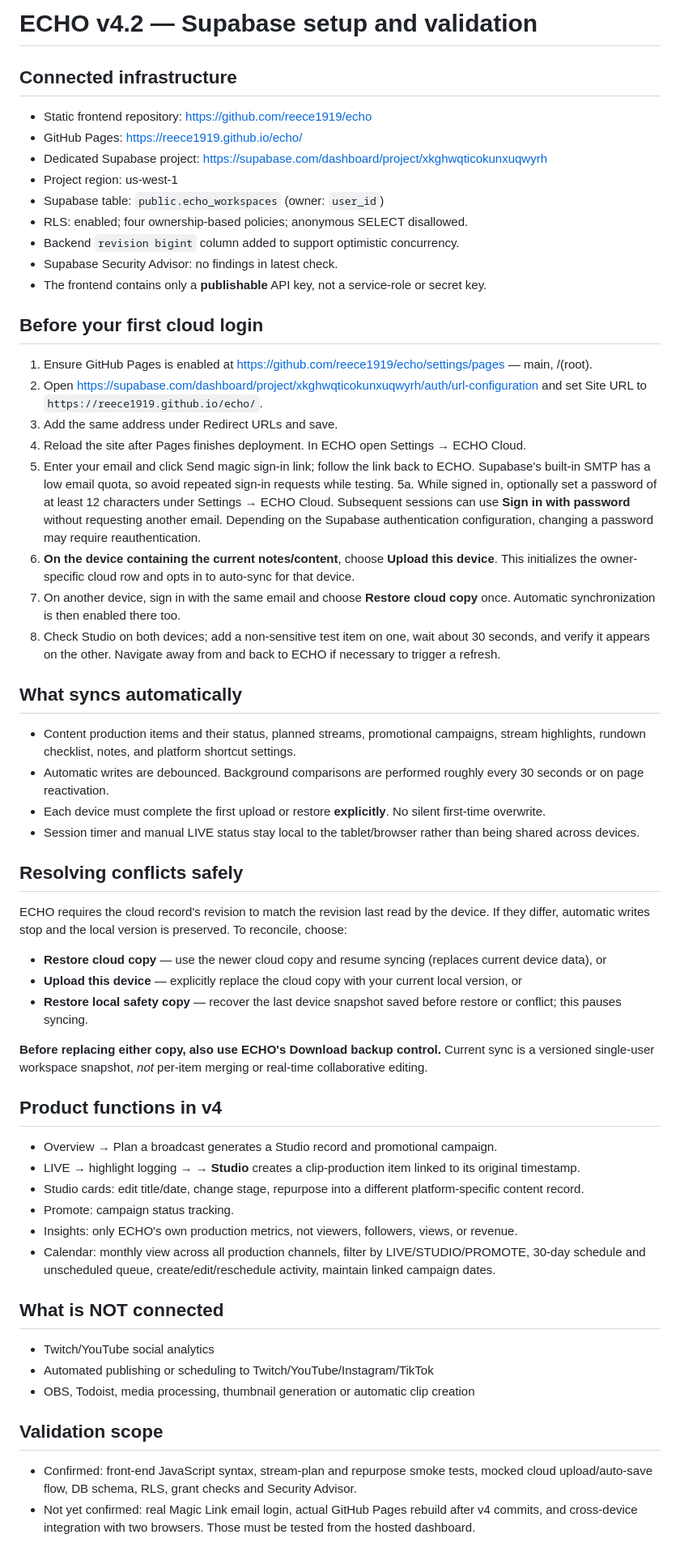
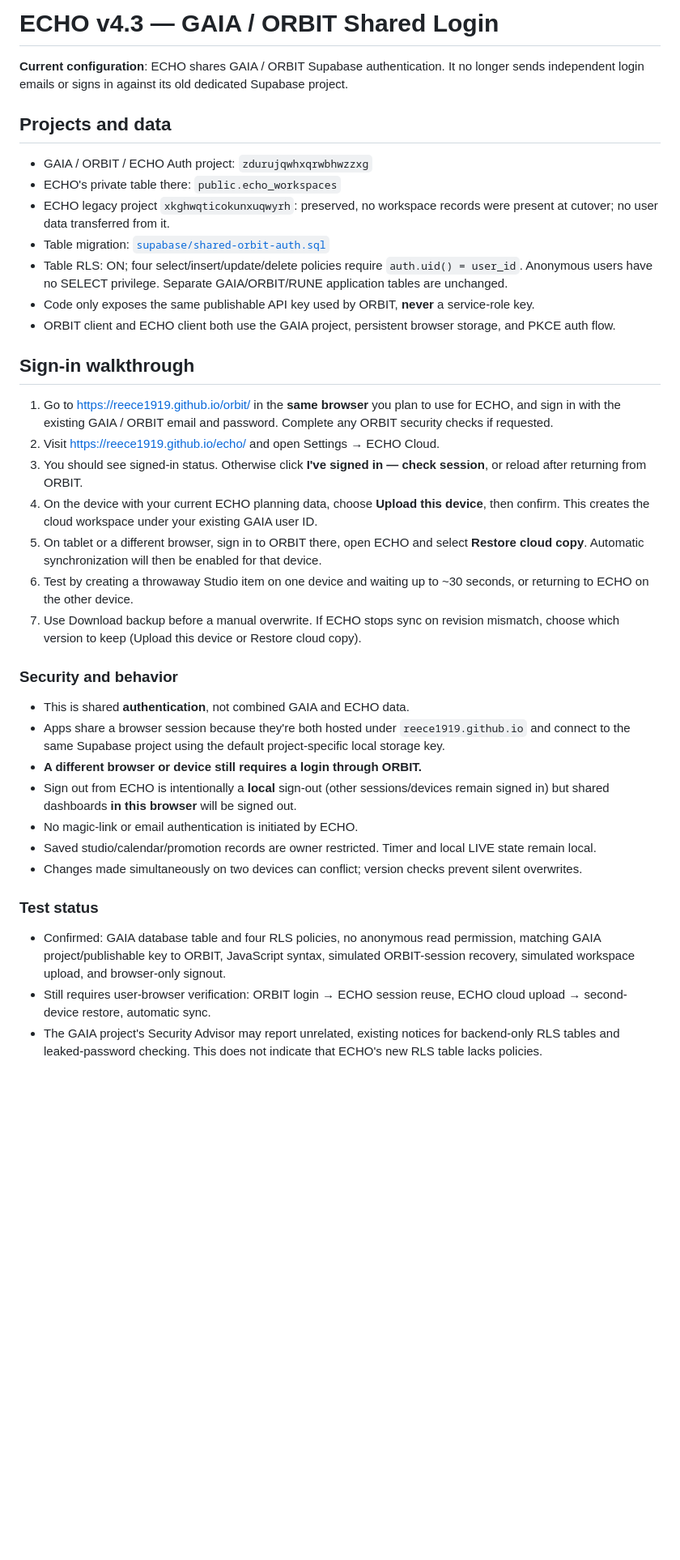
Before and after one commit to reece1919/echo, a Markdown page: docs/SUPABASE_SETUP.md, the part around the change. Shown at 81% size. GitHub-like rendering; blank space fills up the shorter version.

Commit message:
Update ECHO cloud setup for reused ORBIT session and safe first-time upload

```diff
--- a/docs/SUPABASE_SETUP.md
+++ b/docs/SUPABASE_SETUP.md
@@ -1,54 +1,35 @@
-# ECHO v4.2 — Supabase setup and validation
+# ECHO v4.3 — GAIA / ORBIT Shared Login
 
-## Connected infrastructure
-- Static frontend repository: https://github.com/reece1919/echo
-- GitHub Pages: https://reece1919.github.io/echo/
-- Dedicated Supabase project: https://supabase.com/dashboard/project/xkghwqticokunxuqwyrh
-- Project region: us-west-1
-- Supabase table: `public.echo_workspaces` (owner: `user_id`)
-- RLS: enabled; four ownership-based policies; anonymous SELECT disallowed.
-- Backend `revision bigint` column added to support optimistic concurrency.
-- Supabase Security Advisor: no findings in latest check.
-- The frontend contains only a **publishable** API key, not a service-role or secret key.
+**Current configuration**: ECHO shares GAIA / ORBIT Supabase authentication. It no longer sends independent login emails or signs in against its old dedicated Supabase project.
 
-## Before your first cloud login
-1. Ensure GitHub Pages is enabled at https://github.com/reece1919/echo/settings/pages — main, /(root).
-2. Open https://supabase.com/dashboard/project/xkghwqticokunxuqwyrh/auth/url-configuration and set Site URL to `https://reece1919.github.io/echo/`.
-3. Add the same address under Redirect URLs and save.
-4. Reload the site after Pages finishes deployment. In ECHO open Settings → ECHO Cloud.
-5. Enter your email and click Send magic sign-in link; follow the link back to ECHO. Supabase's built-in SMTP has a low email quota, so avoid repeated sign-in requests while testing.
-5a. While signed in, optionally set a password of at least 12 characters under Settings → ECHO Cloud. Subsequent sessions can use **Sign in with password** without requesting another email. Depending on the Supabase authentication configuration, changing a password may require reauthentication.
-6. **On the device containing the current notes/content**, choose **Upload this device**. This initializes the owner-specific cloud row and opts in to auto-sync for that device.
-7. On another device, sign in with the same email and choose **Restore cloud copy** once. Automatic synchronization is then enabled there too.
-8. Check Studio on both devices; add a non-sensitive test item on one, wait about 30 seconds, and verify it appears on the other. Navigate away from and back to ECHO if necessary to trigger a refresh.
+## Projects and data
+- GAIA / ORBIT / ECHO Auth project: `zdurujqwhxqrwbhwzzxg`
+- ECHO's private table there: `public.echo_workspaces`
+- ECHO legacy project `xkghwqticokunxuqwyrh`: preserved, no workspace records were present at cutover; no user data transferred from it.
+- Table migration: [`supabase/shared-orbit-auth.sql`](../supabase/shared-orbit-auth.sql)
+- Table RLS: ON; four select/insert/update/delete policies require `auth.uid() = user_id`. Anonymous users have no SELECT privilege. Separate GAIA/ORBIT/RUNE application tables are unchanged.
+- Code only exposes the same publishable API key used by ORBIT, **never** a service-role key.
+- ORBIT client and ECHO client both use the GAIA project, persistent browser storage, and PKCE auth flow.
 
-## What syncs automatically
-- Content production items and their status, planned streams, promotional campaigns, stream highlights, rundown checklist, notes, and platform shortcut settings.
-- Automatic writes are debounced. Background comparisons are performed roughly every 30 seconds or on page reactivation.
-- Each device must complete the first upload or restore **explicitly**. No silent first-time overwrite.
-- Session timer and manual LIVE status stay local to the tablet/browser rather than being shared across devices.
+## Sign-in walkthrough
+1. Go to https://reece1919.github.io/orbit/ in the **same browser** you plan to use for ECHO, and sign in with the existing GAIA / ORBIT email and password. Complete any ORBIT security checks if requested.
+2. Visit https://reece1919.github.io/echo/ and open Settings → ECHO Cloud.
+3. You should see signed-in status. Otherwise click **I've signed in — check session**, or reload after returning from ORBIT.
+4. On the device with your current ECHO planning data, choose **Upload this device**, then confirm. This creates the cloud workspace under your existing GAIA user ID.
+5. On tablet or a different browser, sign in to ORBIT there, open ECHO and select **Restore cloud copy**. Automatic synchronization will then be enabled for that device.
+6. Test by creating a throwaway Studio item on one device and waiting up to ~30 seconds, or returning to ECHO on the other device.
+7. Use Download backup before a manual overwrite. If ECHO stops sync on revision mismatch, choose which version to keep (Upload this device or Restore cloud copy).
 
-## Resolving conflicts safely
-ECHO requires the cloud record's revision to match the revision last read by the device. If they differ, automatic writes stop and the local version is preserved. To reconcile, choose:
-- **Restore cloud copy** — use the newer cloud copy and resume syncing (replaces current device data), or
-- **Upload this device** — explicitly replace the cloud copy with your current local version, or
-- **Restore local safety copy** — recover the last device snapshot saved before restore or conflict; this pauses syncing.
+### Security and behavior
+- This is shared **authentication**, not combined GAIA and ECHO data.
+- Apps share a browser session because they're both hosted under `reece1919.github.io` and connect to the same Supabase project using the default project-specific local storage key.
+- **A different browser or device still requires a login through ORBIT.**
+- Sign out from ECHO is intentionally a **local** sign-out (other sessions/devices remain signed in) but shared dashboards **in this browser** will be signed out.
+- No magic-link or email authentication is initiated by ECHO.
+- Saved studio/calendar/promotion records are owner restricted. Timer and local LIVE state remain local.
+- Changes made simultaneously on two devices can conflict; version checks prevent silent overwrites.
 
-**Before replacing either copy, also use ECHO's Download backup control.** Current sync is a versioned single-user workspace snapshot, *not* per-item merging or real-time collaborative editing.
-
-## Product functions in v4
-- Overview → Plan a broadcast generates a Studio record and promotional campaign.
-- LIVE → highlight logging → **→ Studio** creates a clip-production item linked to its original timestamp.
-- Studio cards: edit title/date, change stage, repurpose into a different platform-specific content record.
-- Promote: campaign status tracking.
-- Insights: only ECHO's own production metrics, not viewers, followers, views, or revenue.
-- Calendar: monthly view across all production channels, filter by LIVE/STUDIO/PROMOTE, 30-day schedule and unscheduled queue, create/edit/reschedule activity, maintain linked campaign dates.
-
-## What is NOT connected
-- Twitch/YouTube social analytics
-- Automated publishing or scheduling to Twitch/YouTube/Instagram/TikTok
-- OBS, Todoist, media processing, thumbnail generation or automatic clip creation
-
-## Validation scope
-- Confirmed: front-end JavaScript syntax, stream-plan and repurpose smoke tests, mocked cloud upload/auto-save flow, DB schema, RLS, grant checks and Security Advisor.
-- Not yet confirmed: real Magic Link email login, actual GitHub Pages rebuild after v4 commits, and cross-device integration with two browsers. Those must be tested from the hosted dashboard.
+### Test status
+- Confirmed: GAIA database table and four RLS policies, no anonymous read permission, matching GAIA project/publishable key to ORBIT, JavaScript syntax, simulated ORBIT-session recovery, simulated workspace upload, and browser-only signout.
+- Still requires user-browser verification: ORBIT login → ECHO session reuse, ECHO cloud upload → second-device restore, automatic sync.
+- The GAIA project's Security Advisor may report unrelated, existing notices for backend-only RLS tables and leaked-password checking. This does not indicate that ECHO's new RLS table lacks policies.
```
